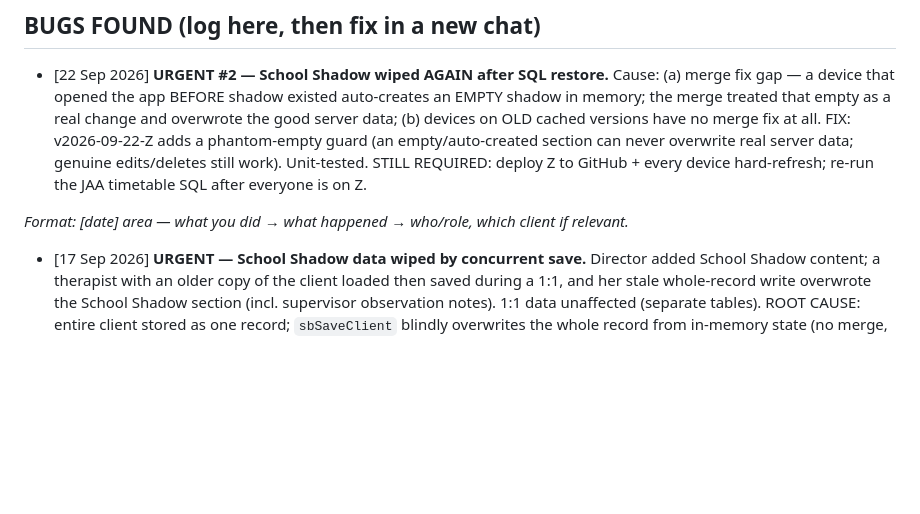
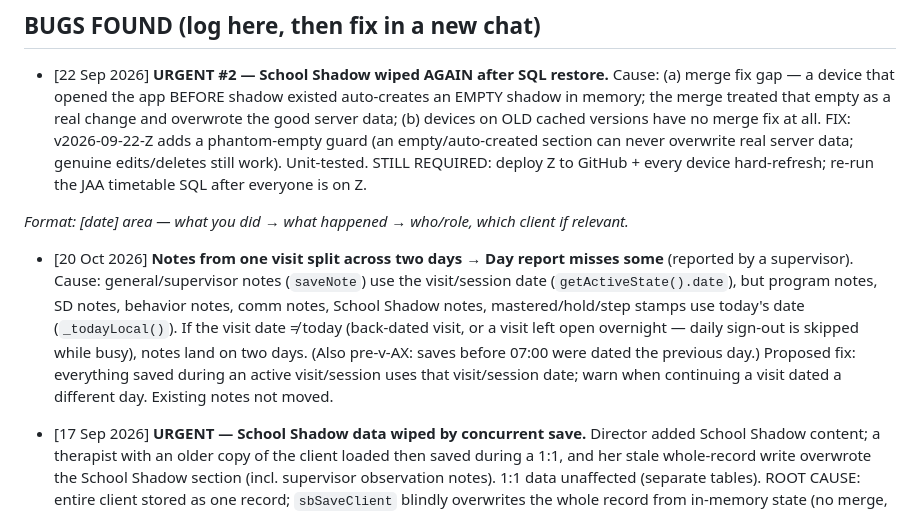
Before and after one commit to carethailand/aba-binder, a Markdown page: WATCHLIST.md, the part around the change. Rendered like a GitHub page; blank space fills up the shorter version.

Commit message:
WATCHLIST: notes from one visit can split across two days (date source mismatch)
Co-Authored-By: Claude Opus 5.5 <noreply@anthropic.com>

```diff
--- a/WATCHLIST.md
+++ b/WATCHLIST.md
@@ -36,6 +36,8 @@
 
 _Format: [date] area — what you did → what happened → who/role, which client if relevant._
 
+- [20 Oct 2026] **Notes from one visit split across two days → Day report misses some** (reported by a supervisor). Cause: general/supervisor notes (`saveNote`) use the visit/session date (`getActiveState().date`), but program notes, SD notes, behavior notes, comm notes, School Shadow notes, mastered/hold/step stamps use today's date (`_todayLocal()`). If the visit date ≠ today (back-dated visit, or a visit left open overnight — daily sign-out is skipped while busy), notes land on two days. (Also pre-v-AX: saves before 07:00 were dated the previous day.) Proposed fix: everything saved during an active visit/session uses that visit/session date; warn when continuing a visit dated a different day. Existing notes not moved.
+
 
 
 
```
